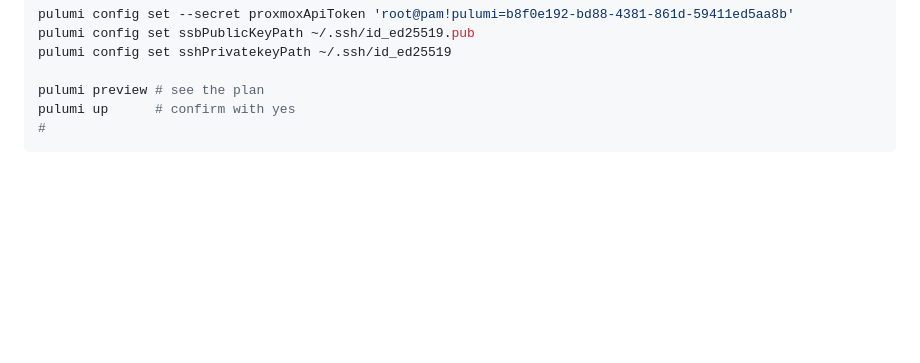
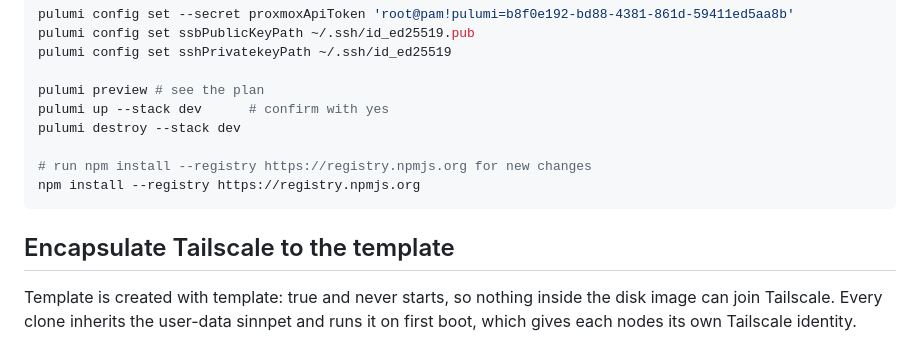
Before and after one commit to kaleyxiaozheng/smart-home-infrax, a Markdown page: infrax/README.md, the part around the change. Drawn GitHub-style; blank space fills up the shorter version.

````diff
--- a/infrax/README.md
+++ b/infrax/README.md
@@ -38,6 +38,12 @@ pulumi config set ssbPublicKeyPath ~/.ssh/id_ed25519.pub
 pulumi config set sshPrivatekeyPath ~/.ssh/id_ed25519
 
 pulumi preview # see the plan
-pulumi up      # confirm with yes
-#
+pulumi up --stack dev      # confirm with yes
+pulumi destroy --stack dev
+
+# run npm install --registry https://registry.npmjs.org for new changes
+npm install --registry https://registry.npmjs.org
 ```
+## Encapsulate Tailscale to the template
+
+Template is created with template: true and never starts, so nothing inside the disk image can join Tailscale. Every clone inherits the user-data sinnpet and runs it on first boot, which gives each nodes its own Tailscale identity.
````
Also changed, not shown: infrax/img/error_pulumi_sdk_not_installed.png (added), infrax/img/pulumi_apiToken_permission.png (added), 13 other files.
